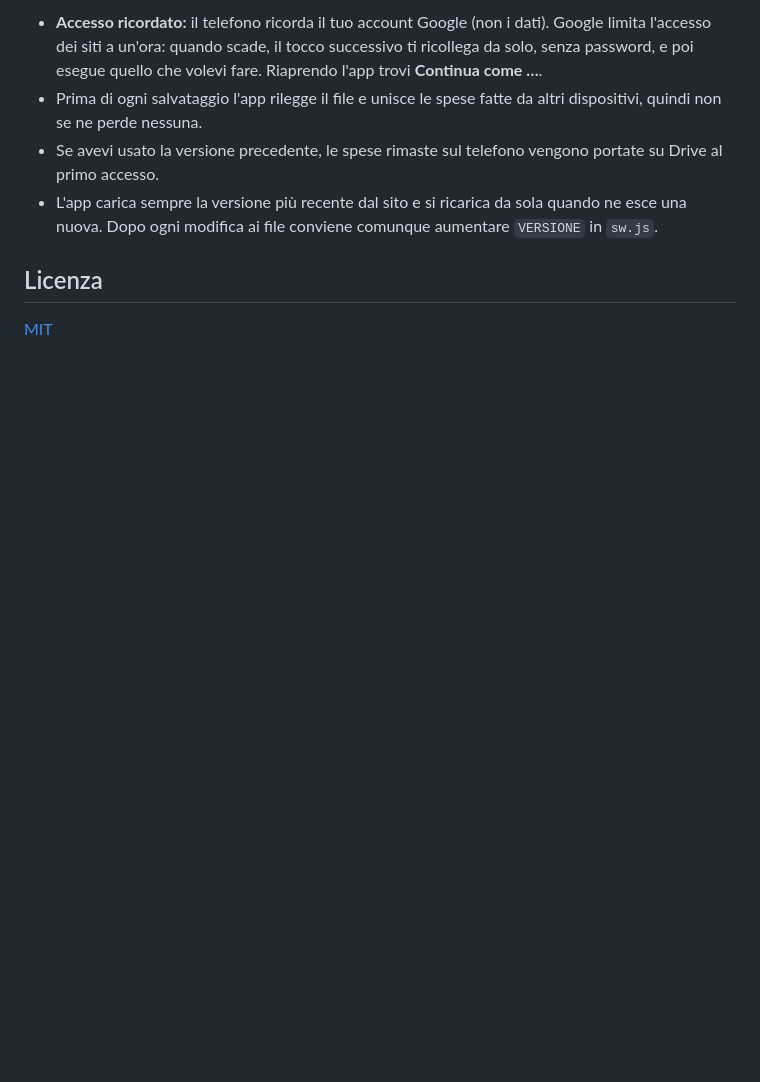
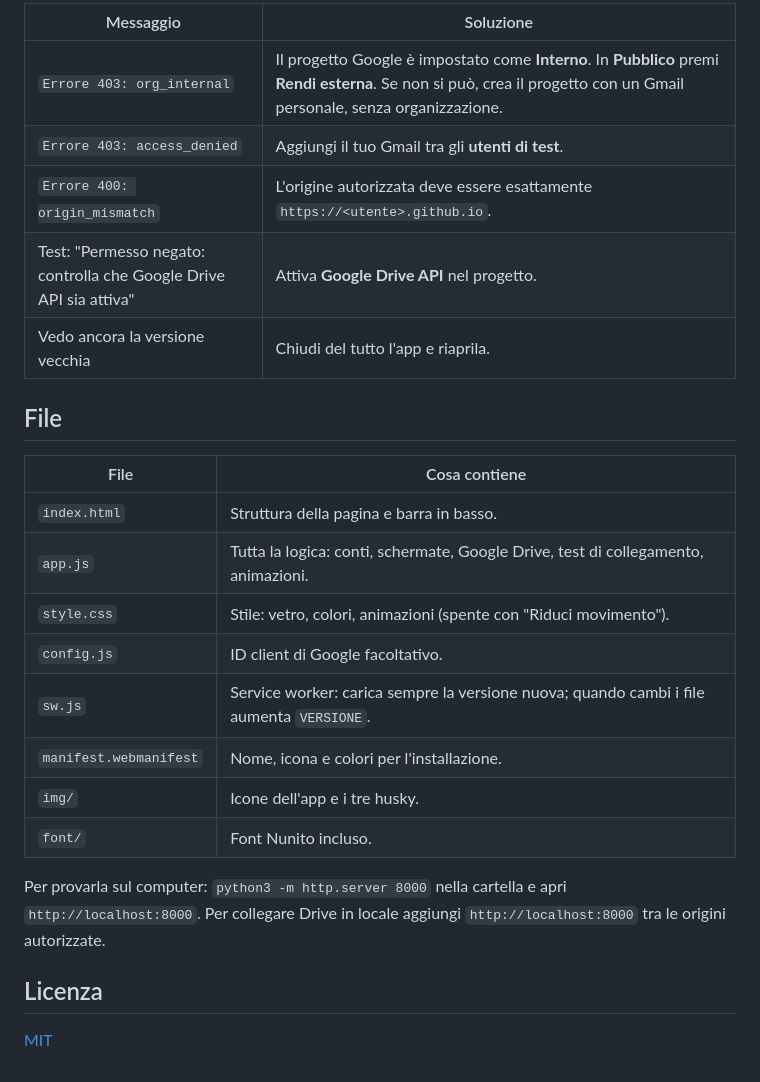
Before and after one commit to GaggiaFederico/Risparmio, a Markdown page: README.md, the part around one of its changes. Drawn GitHub-style; blank space fills up the shorter version.

```diff
--- a/README.md
+++ b/README.md
@@ -58,8 +109,26 @@ Dopo ogni pagamento l'app si apre e chiede "Che spesa era?".
 
-- **Accesso ricordato:** il telefono ricorda il tuo account Google (non i dati). Google limita l'accesso dei siti a un'ora: quando scade, il tocco successivo ti ricollega da solo, senza password, e poi esegue quello che volevi fare. Riaprendo l'app trovi **Continua come …**.
-- Prima di ogni salvataggio l'app rilegge il file e unisce le spese fatte da altri dispositivi, quindi non se ne perde nessuna.
-- Se avevi usato la versione precedente, le spese rimaste sul telefono vengono portate su Drive al primo accesso.
-- L'app carica sempre la versione più recente dal sito e si ricarica da sola quando ne esce una nuova. Dopo ogni modifica ai file conviene comunque aumentare `VERSIONE` in `sw.js`.
+| Messaggio | Soluzione |
+| --- | --- |
+| `Errore 403: org_internal` | Il progetto Google è impostato come **Interno**. In **Pubblico** premi **Rendi esterna**. Se non si può, crea il progetto con un Gmail personale, senza organizzazione. |
+| `Errore 403: access_denied` | Aggiungi il tuo Gmail tra gli **utenti di test**. |
+| `Errore 400: origin_mismatch` | L'origine autorizzata deve essere esattamente `https://<utente>.github.io`. |
+| Test: "Permesso negato: controlla che Google Drive API sia attiva" | Attiva **Google Drive API** nel progetto. |
+| Vedo ancora la versione vecchia | Chiudi del tutto l'app e riaprila. |
+
+## File
+
+| File | Cosa contiene |
+| --- | --- |
+| `index.html` | Struttura della pagina e barra in basso. |
+| `app.js` | Tutta la logica: conti, schermate, Google Drive, test di collegamento, animazioni. |
+| `style.css` | Stile: vetro, colori, animazioni (spente con "Riduci movimento"). |
+| `config.js` | ID client di Google facoltativo. |
+| `sw.js` | Service worker: carica sempre la versione nuova; quando cambi i file aumenta `VERSIONE`. |
+| `manifest.webmanifest` | Nome, icona e colori per l'installazione. |
+| `img/` | Icone dell'app e i tre husky. |
+| `font/` | Font Nunito incluso. |
+
+Per provarla sul computer: `python3 -m http.server 8000` nella cartella e apri `http://localhost:8000`. Per collegare Drive in locale aggiungi `http://localhost:8000` tra le origini autorizzate.
 
 ## Licenza
 
```
Also changed, not shown: other parts of README.md (+82 -31 lines), docs/schermate.jpg (added).
